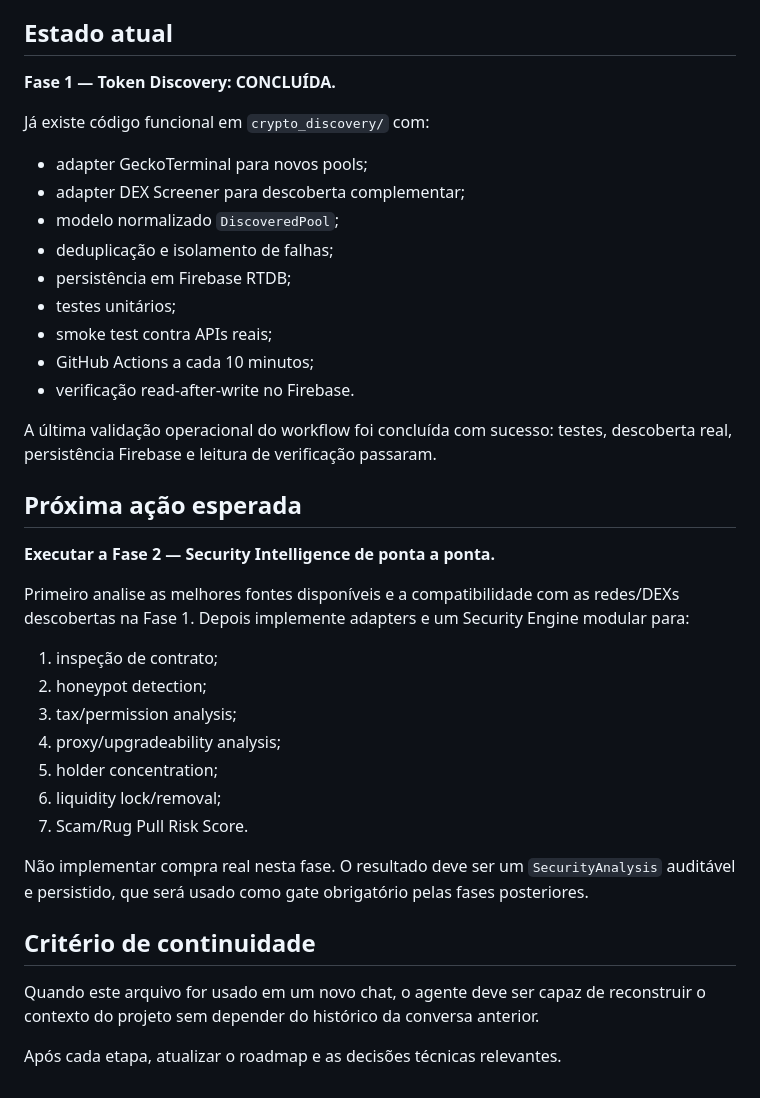
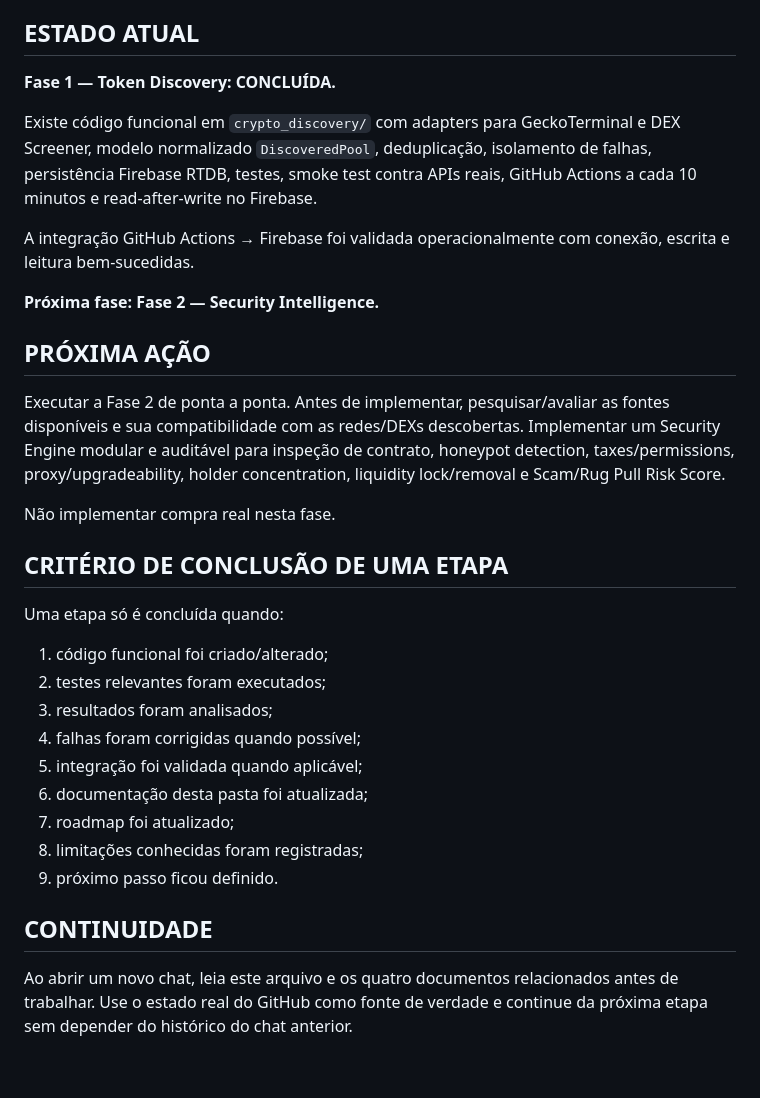
Before and after one commit to tiagodeazevedoferreira/BrAInChain_v227082026, a Markdown page: CRYPTO_AUTONOMOUS_TRADING/START_HERE_NEW_CHAT.md, the part around one of its changes. Drawn GitHub-style.

Commit message:
docs: enforce persistent project memory after every stage

```diff
--- a/CRYPTO_AUTONOMOUS_TRADING/START_HERE_NEW_CHAT.md
+++ b/CRYPTO_AUTONOMOUS_TRADING/START_HERE_NEW_CHAT.md
@@ -45,40 +61,35 @@ Pipeline:
 - Toda decisão deve ser auditável e reproduzível.
 
-## Estado atual
+## ESTADO ATUAL
 
 **Fase 1 — Token Discovery: CONCLUÍDA.**
 
-Já existe código funcional em `crypto_discovery/` com:
-- adapter GeckoTerminal para novos pools;
-- adapter DEX Screener para descoberta complementar;
-- modelo normalizado `DiscoveredPool`;
-- deduplicação e isolamento de falhas;
-- persistência em Firebase RTDB;
-- testes unitários;
-- smoke test contra APIs reais;
-- GitHub Actions a cada 10 minutos;
-- verificação read-after-write no Firebase.
+Existe código funcional em `crypto_discovery/` com adapters para GeckoTerminal e DEX Screener, modelo normalizado `DiscoveredPool`, deduplicação, isolamento de falhas, persistência Firebase RTDB, testes, smoke test contra APIs reais, GitHub Actions a cada 10 minutos e read-after-write no Firebase.
 
-A última validação operacional do workflow foi concluída com sucesso: testes, descoberta real, persistência Firebase e leitura de verificação passaram.
+A integração GitHub Actions → Firebase foi validada operacionalmente com conexão, escrita e leitura bem-sucedidas.
 
-## Próxima ação esperada
+**Próxima fase: Fase 2 — Security Intelligence.**
 
-**Executar a Fase 2 — Security Intelligence de ponta a ponta.**
+## PRÓXIMA AÇÃO
 
-Primeiro analise as melhores fontes disponíveis e a compatibilidade com as redes/DEXs descobertas na Fase 1. Depois implemente adapters e um Security Engine modular para:
+Executar a Fase 2 de ponta a ponta. Antes de implementar, pesquisar/avaliar as fontes disponíveis e sua compatibilidade com as redes/DEXs descobertas. Implementar um Security Engine modular e auditável para inspeção de contrato, honeypot detection, taxes/permissions, proxy/upgradeability, holder concentration, liquidity lock/removal e Scam/Rug Pull Risk Score.
 
-1. inspeção de contrato;
-2. honeypot detection;
-3. tax/permission analysis;
-4. proxy/upgradeability analysis;
-5. holder concentration;
-6. liquidity lock/removal;
-7. Scam/Rug Pull Risk Score.
+Não implementar compra real nesta fase.
 
-Não implementar compra real nesta fase. O resultado deve ser um `SecurityAnalysis` auditável e persistido, que será usado como gate obrigatório pelas fases posteriores.
+## CRITÉRIO DE CONCLUSÃO DE UMA ETAPA
 
-## Critério de continuidade
+Uma etapa só é concluída quando:
 
-Quando este arquivo for usado em um novo chat, o agente deve ser capaz de reconstruir o contexto do projeto sem depender do histórico da conversa anterior.
+1. código funcional foi criado/alterado;
+2. testes relevantes foram executados;
+3. resultados foram analisados;
+4. falhas foram corrigidas quando possível;
+5. integração foi validada quando aplicável;
+6. documentação desta pasta foi atualizada;
+7. roadmap foi atualizado;
+8. limitações conhecidas foram registradas;
+9. próximo passo ficou definido.
 
-Após cada etapa, atualizar o roadmap e as decisões técnicas relevantes.
+## CONTINUIDADE
+
+Ao abrir um novo chat, leia este arquivo e os quatro documentos relacionados antes de trabalhar. Use o estado real do GitHub como fonte de verdade e continue da próxima etapa sem depender do histórico do chat anterior.
```
Also changed, not shown: other parts of CRYPTO_AUTONOMOUS_TRADING/START_HERE_NEW_CHAT.md (+30 -14 lines).
